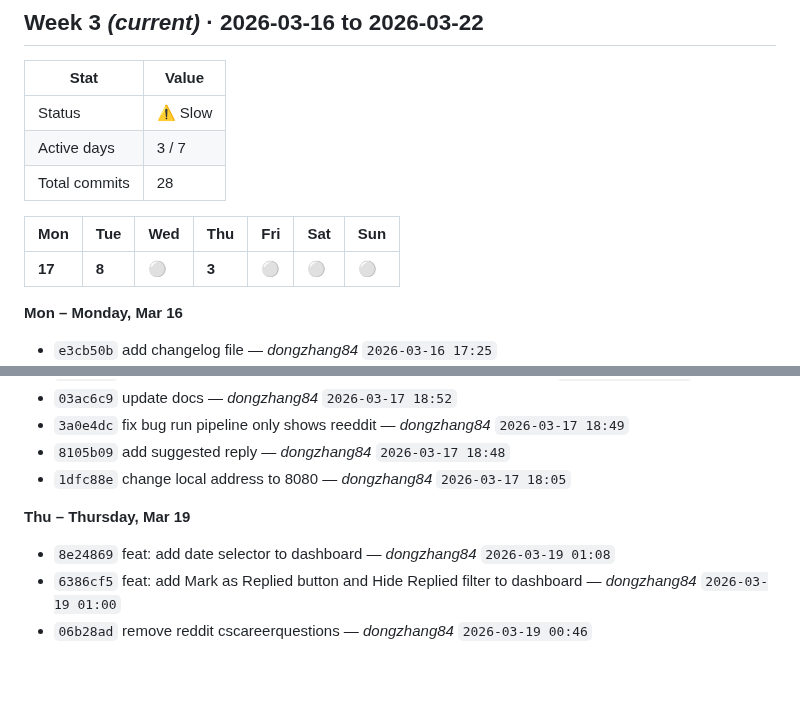
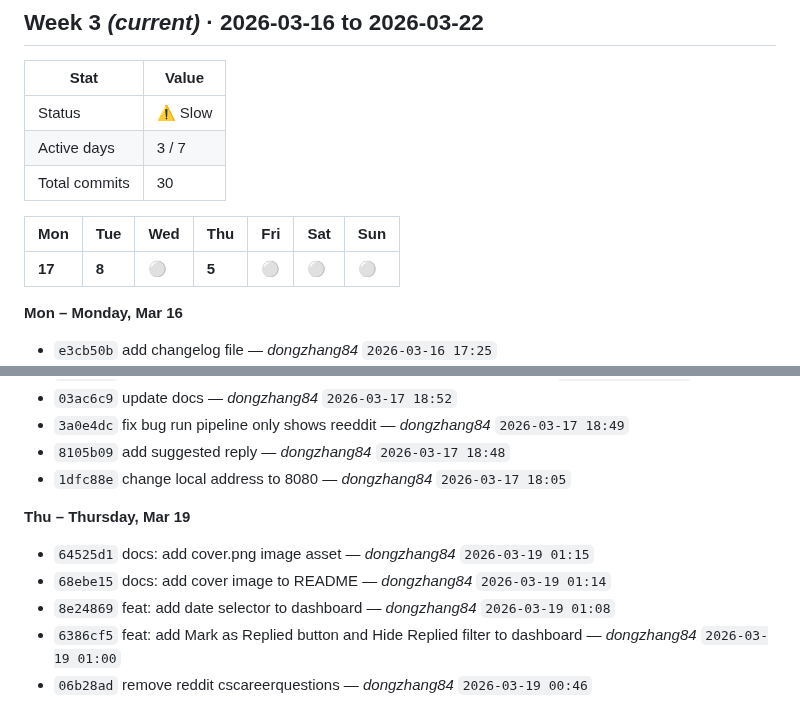
Before and after one commit to dongzhang84/socrates-finds-you, a Markdown page: SPRINT.md, 2 parts joined by grey strips. Drawn GitHub-style; blank space fills up the shorter version.

Commit message:
chore: update SPRINT.md [skip ci]

```diff
--- a/SPRINT.md
+++ b/SPRINT.md
@@ -11,11 +11,11 @@
 |------|-------|
 | Status | ⚠️ Slow |
 | Active days | 3 / 7 |
-| Total commits | 28 |
+| Total commits | 30 |
 
 | Mon | Tue | Wed | Thu | Fri | Sat | Sun |
 |---|---|---|---|---|---|---|
-| **17** | **8** | ⚪ | **3** | ⚪ | ⚪ | ⚪ |
+| **17** | **8** | ⚪ | **5** | ⚪ | ⚪ | ⚪ |
 
 **Mon – Monday, Mar 16**
 
@@ -50,6 +50,8 @@
 
 **Thu – Thursday, Mar 19**
 
+- `64525d1` docs: add cover.png image asset — _dongzhang84_ `2026-03-19 01:15`
+- `68ebe15` docs: add cover image to README — _dongzhang84_ `2026-03-19 01:14`
 - `8e24869` feat: add date selector to dashboard — _dongzhang84_ `2026-03-19 01:08`
 - `6386cf5` feat: add Mark as Replied button and Hide Replied filter to dashboard — _dongzhang84_ `2026-03-19 01:00`
 - `06b28ad` remove reddit cscareerquestions — _dongzhang84_ `2026-03-19 00:46`
```
Also changed, not shown: other parts of SPRINT.md (+1 -1 lines).
